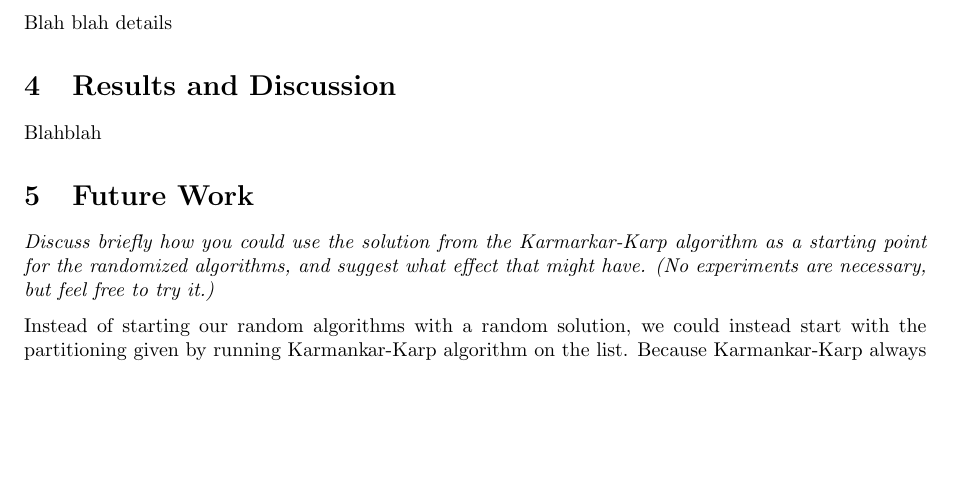
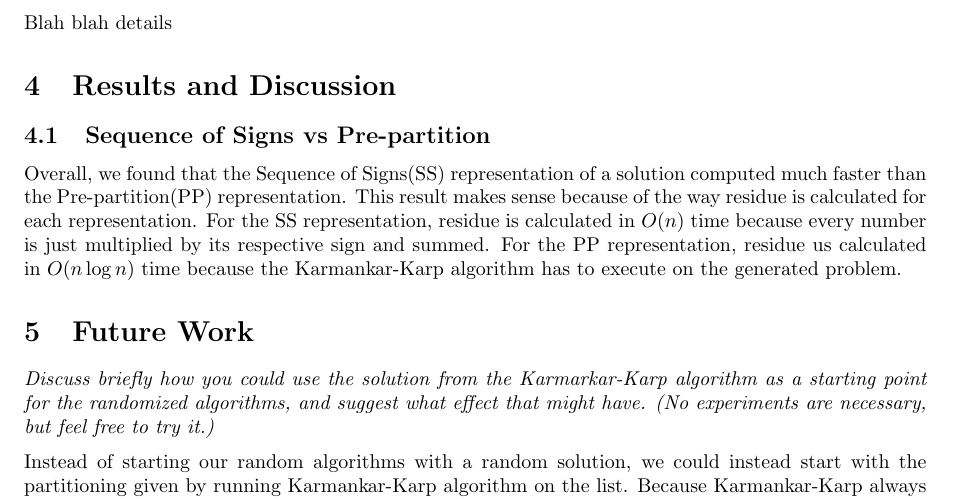
Before and after one commit to YaBoyLamp/pa3, a LaTeX document (writeup.tex): part of page 2 of 2, cut so that both start at the same text, the shorter picture padded with empty space. Compiled offline with LaTeX, dvips and Ghostscript.

Commit message:
SS vs PP

```diff
--- a/writeup.tex
+++ b/writeup.tex
@@ -66,7 +66,8 @@
 	Blah blah details
 
 	\section{Results and Discussion}
-	Blahblah
+	\subsection{Sequence of Signs vs Pre-partition}
+	Overall, we found that the Sequence of Signs(SS) representation of a solution computed much faster than the Pre-partition(PP) representation. This result makes sense because of the way residue is calculated for each representation. For the SS representation, residue is calculated in $O(n)$ time because every number is just multiplied by its respective sign and summed. For the PP representation, residue us calculated in $O(n\log n)$ time because the Karmankar-Karp algorithm has to execute on the generated problem.
 
 	\section{Future Work}
 	\textit{Discuss briefly how you could use the solution from the Karmarkar-Karp algorithm as a starting point for the randomized algorithms, and suggest what effect that might have. (No experiments are necessary, but feel free to try it.)}
```
